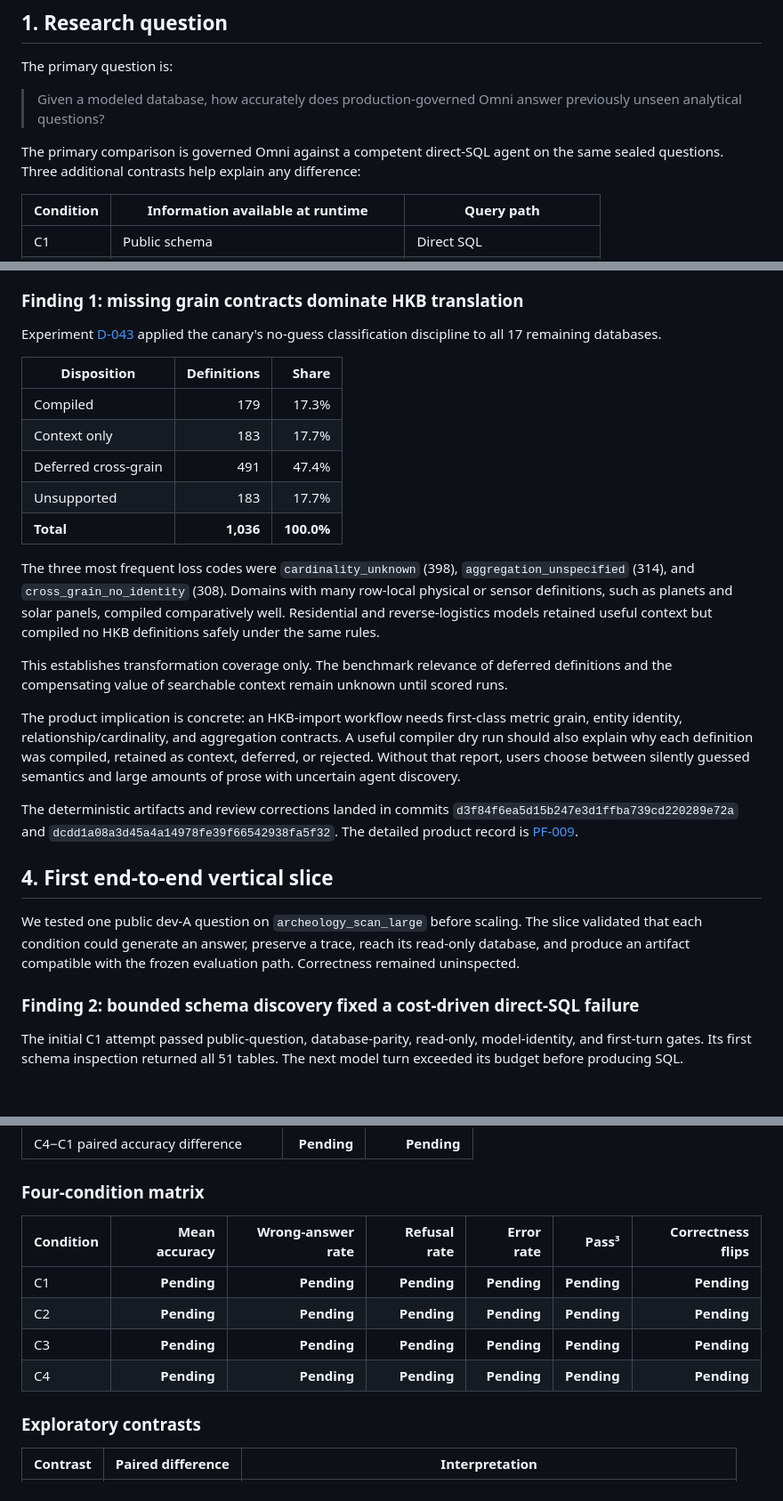
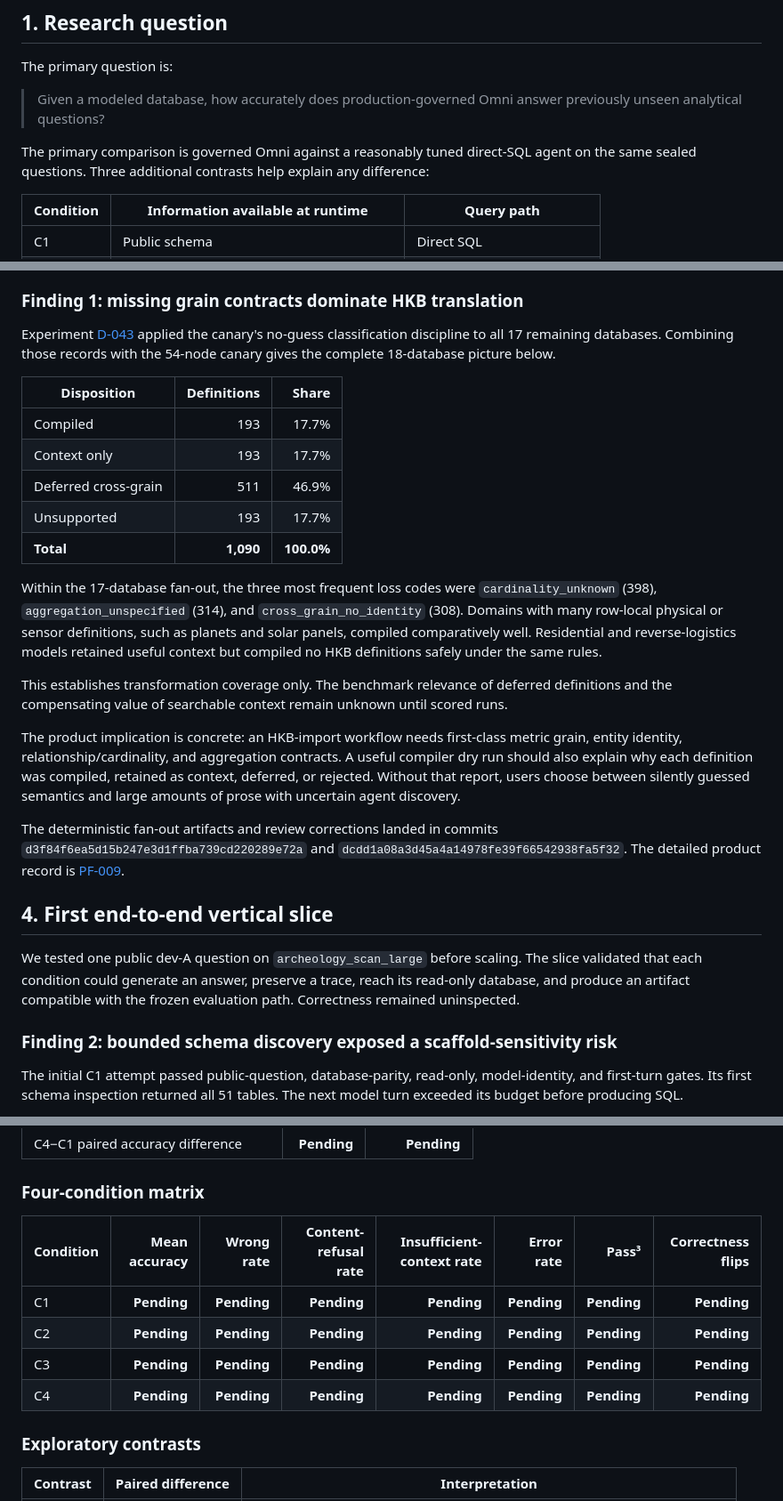
Before and after one commit to sjarmak/omni-benchmark, a Markdown page: RESULTS.md, 3 parts joined by grey strips. Shown at 89% size. Drawn GitHub-style; blank space fills up the shorter version.

Commit message:
preserve current results report in integration

```diff
--- a/RESULTS.md
+++ b/RESULTS.md
@@ -60,8 +60,8 @@ The primary question is:
 > Given a modeled database, how accurately does production-governed Omni answer
 > previously unseen analytical questions?
 
-The primary comparison is governed Omni against a competent direct-SQL agent on
-the same sealed questions. Three additional contrasts help explain any
+The primary comparison is governed Omni against a reasonably tuned direct-SQL
+agent on the same sealed questions. Three additional contrasts help explain any
 difference:
 
 | Condition | Information available at runtime | Query path |
@@ -146,18 +146,20 @@ content hashes.
 
 Experiment [D-043](docs/research-log.md#2026-08-28--d-043-preserve-cross-database-hkb-representability-as-baseline-evidence)
 applied the canary's no-guess classification discipline to all 17 remaining
-databases.
+databases. Combining those records with the 54-node canary gives the complete
+18-database picture below.
 
 | Disposition | Definitions | Share |
 | --- | ---: | ---: |
-| Compiled | 179 | 17.3% |
-| Context only | 183 | 17.7% |
-| Deferred cross-grain | 491 | 47.4% |
-| Unsupported | 183 | 17.7% |
-| **Total** | **1,036** | **100.0%** |
+| Compiled | 193 | 17.7% |
+| Context only | 193 | 17.7% |
+| Deferred cross-grain | 511 | 46.9% |
+| Unsupported | 193 | 17.7% |
+| **Total** | **1,090** | **100.0%** |
 
-The three most frequent loss codes were `cardinality_unknown` (398),
-`aggregation_unspecified` (314), and `cross_grain_no_identity` (308). Domains
+Within the 17-database fan-out, the three most frequent loss codes were
+`cardinality_unknown` (398), `aggregation_unspecified` (314), and
+`cross_grain_no_identity` (308). Domains
 with many row-local physical or sensor definitions, such as planets and solar
 panels, compiled comparatively well. Residential and reverse-logistics models
 retained useful context but compiled no HKB definitions safely under the same
@@ -174,7 +176,7 @@ was compiled, retained as context, deferred, or rejected. Without that report,
 users choose between silently guessed semantics and large amounts of prose with
 uncertain agent discovery.
 
-The deterministic artifacts and review corrections landed in commits
+The deterministic fan-out artifacts and review corrections landed in commits
 `d3f84f6ea5d15b247e3d1ffba739cd220289e72a` and
 `dcdd1a08a3d45a4a14978fe39f66542938fa5f32`. The detailed product record is
 [PF-009](docs/product-findings.md#pf-009-missing-grain-contracts-dominate-public-only-hkb-translation).
@@ -186,7 +188,7 @@ The slice validated that each condition could generate an answer, preserve a
 trace, reach its read-only database, and produce an artifact compatible with the
 frozen evaluation path. Correctness remained uninspected.
 
-### Finding 2: bounded schema discovery fixed a cost-driven direct-SQL failure
+### Finding 2: bounded schema discovery exposed a scaffold-sensitivity risk
 
 The initial C1 attempt passed public-question, database-parity, read-only,
 model-identity, and first-turn gates. Its first schema inspection returned all
@@ -319,12 +321,12 @@ releases permitted aggregate results.
 
 ### Four-condition matrix
 
-| Condition | Mean accuracy | Wrong-answer rate | Refusal rate | Error rate | Pass³ | Correctness flips |
-| --- | ---: | ---: | ---: | ---: | ---: | ---: |
-| C1 | **Pending** | **Pending** | **Pending** | **Pending** | **Pending** | **Pending** |
-| C2 | **Pending** | **Pending** | **Pending** | **Pending** | **Pending** | **Pending** |
-| C3 | **Pending** | **Pending** | **Pending** | **Pending** | **Pending** | **Pending** |
-| C4 | **Pending** | **Pending** | **Pending** | **Pending** | **Pending** | **Pending** |
+| Condition | Mean accuracy | Wrong rate | Content-refusal rate | Insufficient-context rate | Error rate | Pass³ | Correctness flips |
+| --- | ---: | ---: | ---: | ---: | ---: | ---: | ---: |
+| C1 | **Pending** | **Pending** | **Pending** | **Pending** | **Pending** | **Pending** | **Pending** |
+| C2 | **Pending** | **Pending** | **Pending** | **Pending** | **Pending** | **Pending** | **Pending** |
+| C3 | **Pending** | **Pending** | **Pending** | **Pending** | **Pending** | **Pending** | **Pending** |
+| C4 | **Pending** | **Pending** | **Pending** | **Pending** | **Pending** | **Pending** | **Pending** |
 
 ### Exploratory contrasts
 
```
Also changed, not shown: other parts of RESULTS.md (+6 -2 lines).
